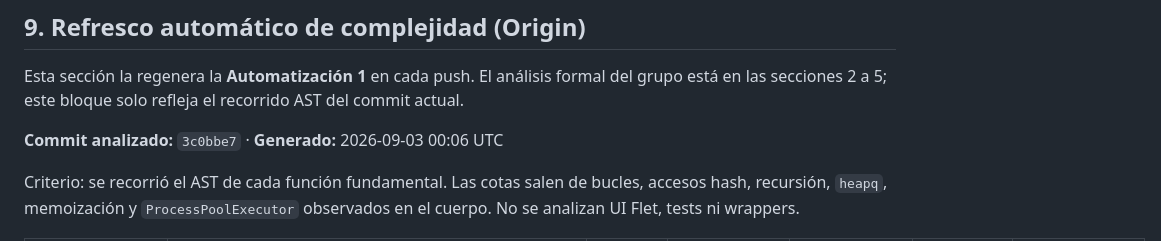
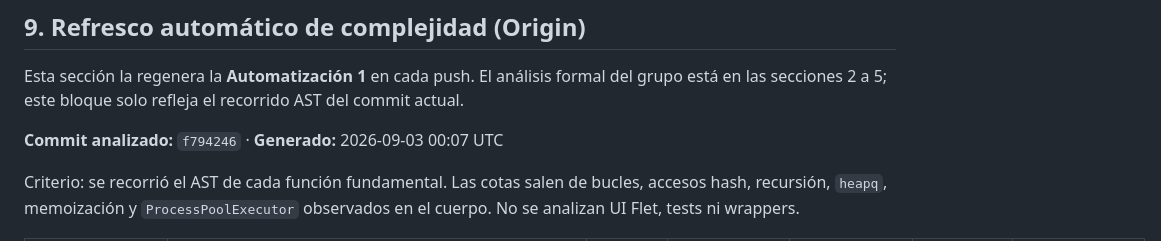
Before and after one commit to GastMolina267/PEF-Parcial-I-Optimizador-de-Inventario, a Markdown page: docs/analisis.md, the part around the change. Rendered like a GitHub page.

```diff
--- a/docs/analisis.md
+++ b/docs/analisis.md
@@ -273,7 +273,7 @@ Esta sección la regenera la **Automatización 1** en cada push. El análisis fo
 <!-- No editar a mano: se regenera con `python -m automations.ejecutar --complejidad`. -->
 <!-- El comentario del grupo (secciones 1-8) permanece intacto por encima de este bloque. -->
 
-**Commit analizado:** `3c0bbe7` · **Generado:** 2026-09-03 00:06 UTC
+**Commit analizado:** `f794246` · **Generado:** 2026-09-03 00:07 UTC
 
 Criterio: se recorrió el AST de cada función fundamental. Las cotas salen de
 bucles, accesos hash, recursión, `heapq`, memoización y `ProcessPoolExecutor`
```
Also changed, not shown: docs/propuestas-mejora.md (+1 -1 lines).
